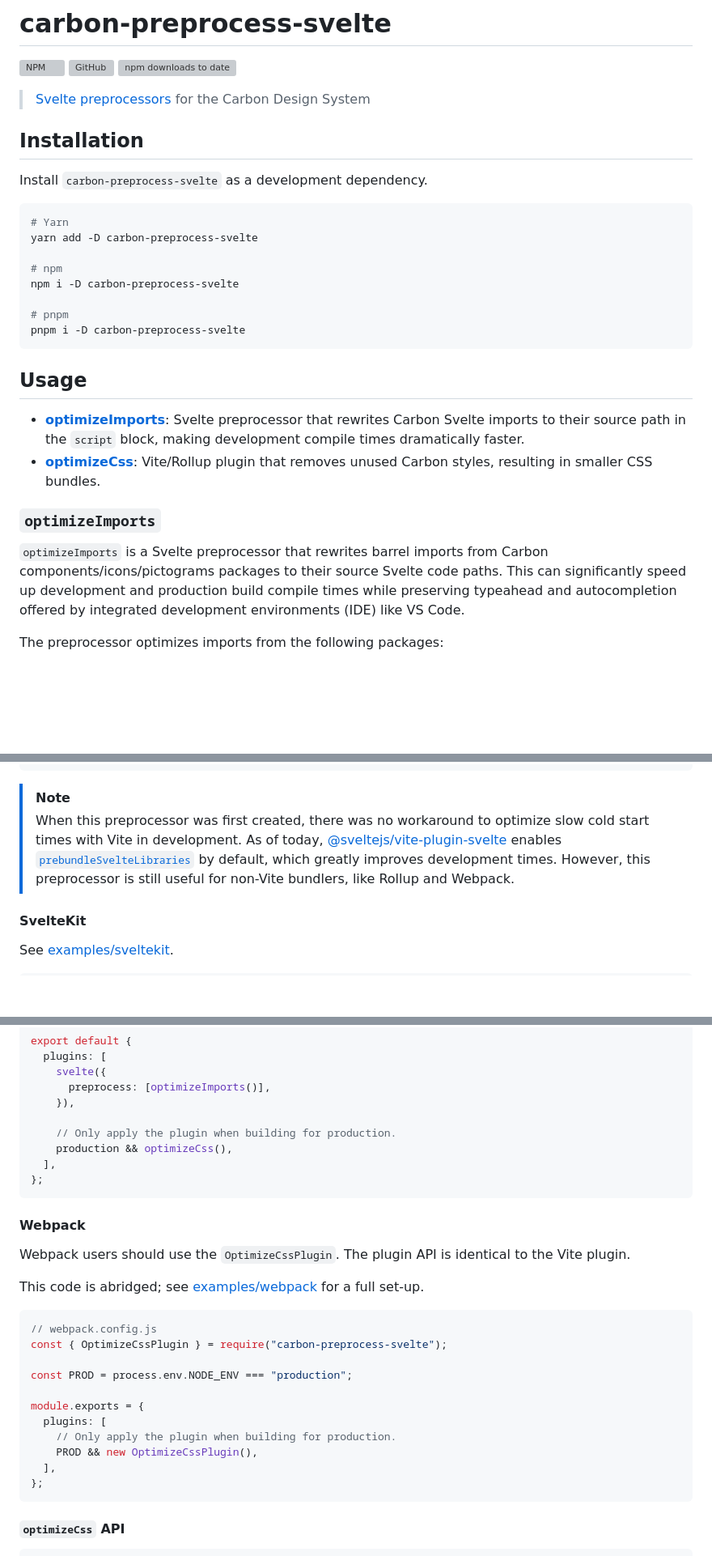
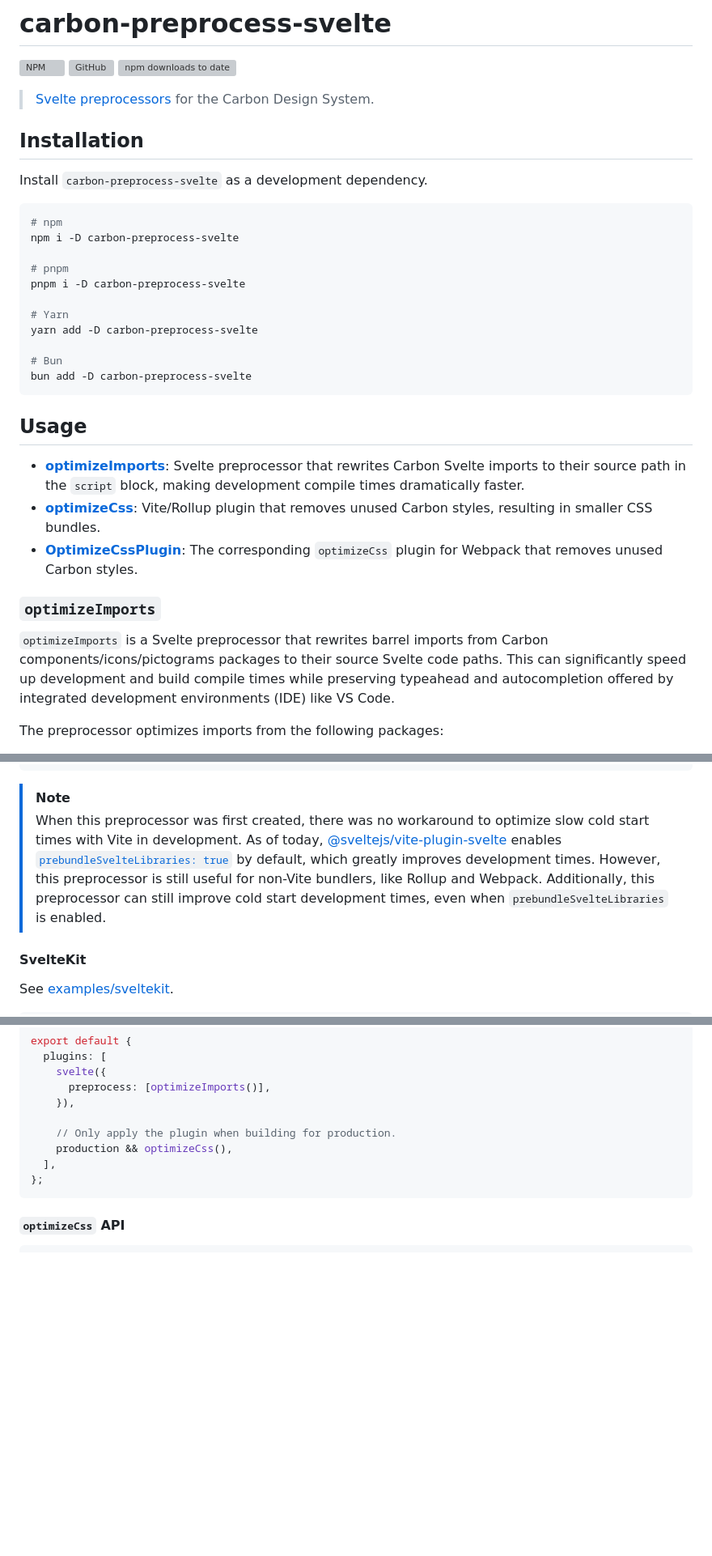
Before and after one commit to carbon-design-system/carbon-preprocess-svelte, a Markdown page: README.md, 3 parts joined by grey strips. Shown: that part at 81% size. Rendered like a GitHub page; blank space fills up the shorter version; grey boxes are pictures that could not be loaded.

Commit message:
docs: improve README (#68)

````diff
--- a/README.md
+++ b/README.md
@@ -4,31 +4,35 @@
 ![GitHub](https://img.shields.io/github/license/ibm/carbon-preprocess-svelte?color=262626&style=for-the-badge)
 ![npm downloads to date](https://img.shields.io/npm/dt/carbon-preprocess-svelte?color=262626&style=for-the-badge)
 
-> [Svelte preprocessors](https://svelte.dev/docs/svelte-compiler#types-preprocessor) for the Carbon Design System
+> [Svelte preprocessors](https://svelte.dev/docs/svelte-compiler#types-preprocessor) for the Carbon Design System.
 
 ## Installation
 
 Install `carbon-preprocess-svelte` as a development dependency.
 
 ```sh
-# Yarn
-yarn add -D carbon-preprocess-svelte
-
 # npm
 npm i -D carbon-preprocess-svelte
 
 # pnpm
 pnpm i -D carbon-preprocess-svelte
+
+# Yarn
+yarn add -D carbon-preprocess-svelte
+
+# Bun
+bun add -D carbon-preprocess-svelte
 ```
 
 ## Usage
 
 - [**optimizeImports**](#optimizeimports): Svelte preprocessor that rewrites Carbon Svelte imports to their source path in the `script` block, making development compile times dramatically faster.
 - [**optimizeCss**](#optimizecss): Vite/Rollup plugin that removes unused Carbon styles, resulting in smaller CSS bundles.
+- [**OptimizeCssPlugin**](#optimizecssplugin): The corresponding `optimizeCss` plugin for Webpack that removes unused Carbon styles.
 
 ### `optimizeImports`
 
-`optimizeImports` is a Svelte preprocessor that rewrites barrel imports from Carbon components/icons/pictograms packages to their source Svelte code paths. This can significantly speed up development and production build compile times while preserving typeahead and autocompletion offered by integrated development environments (IDE) like VS Code.
+`optimizeImports` is a Svelte preprocessor that rewrites barrel imports from Carbon components/icons/pictograms packages to their source Svelte code paths. This can significantly speed up development and build compile times while preserving typeahead and autocompletion offered by integrated development environments (IDE) like VS Code.
 
 The preprocessor optimizes imports from the following packages:
 
@@ -49,8 +53,8 @@ The preprocessor optimizes imports from the following packages:
 
 > [!NOTE]
 > When this preprocessor was first created, there was no workaround to optimize slow cold start times with Vite in development.
-> As of today, [@sveltejs/vite-plugin-svelte](https://github.com/sveltejs/vite-plugin-svelte) enables [`prebundleSvelteLibraries`](https://github.com/sveltejs/vite-plugin-svelte/blob/ba4ac32cf5c3e9c048d1ac430c1091ca08eaa130/docs/config.md#prebundlesveltelibraries) by default, which greatly improves development times.
-> However, this preprocessor is still useful for non-Vite bundlers, like Rollup and Webpack.
+> As of today, [@sveltejs/vite-plugin-svelte](https://github.com/sveltejs/vite-plugin-svelte) enables [`prebundleSvelteLibraries: true`](https://github.com/sveltejs/vite-plugin-svelte/blob/ba4ac32cf5c3e9c048d1ac430c1091ca08eaa130/docs/config.md#prebundlesveltelibraries) by default, which greatly improves development times.
+> However, this preprocessor is still useful for non-Vite bundlers, like Rollup and Webpack. Additionally, this preprocessor can still improve cold start development times, even when `prebundleSvelteLibraries` is enabled.
 
 #### SvelteKit
 
@@ -222,26 +224,6 @@ export default {
 };
 ```
 
-#### Webpack
-
-Webpack users should use the `OptimizeCssPlugin`. The plugin API is identical to the Vite plugin.
-
-This code is abridged; see [examples/webpack](examples/webpack) for a full set-up.
-
-```js
-// webpack.config.js
-const { OptimizeCssPlugin } = require("carbon-preprocess-svelte");
-
-const PROD = process.env.NODE_ENV === "production";
-
-module.exports = {
-  plugins: [
-    // Only apply the plugin when building for production.
-    PROD && new OptimizeCssPlugin(),
-  ],
-};
-```
-
 #### `optimizeCss` API
 
 ```ts
````
Also changed, not shown: other parts of README.md (+21 -3 lines).
